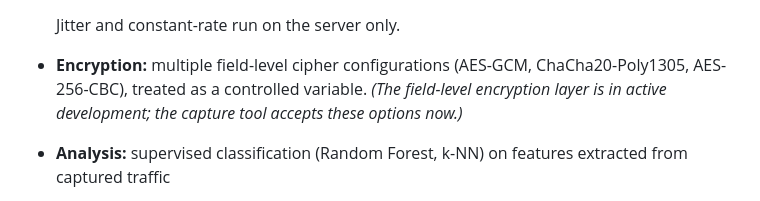
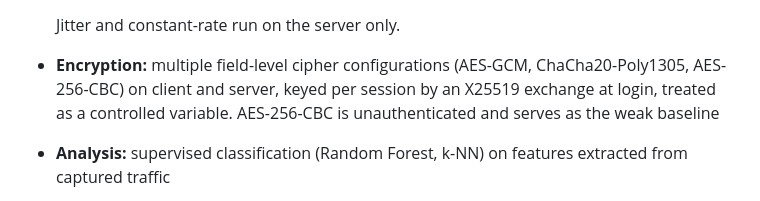
Before and after one commit to SpeerGabe/Greenbuck, a Markdown page: README.md, the part around the change. Rendered like a GitHub page.

Commit message:
Clarify encryption methods in README
Updated encryption section to clarify encryption methods and their implementation details.

```diff
--- a/README.md
+++ b/README.md
@@ -191,9 +191,9 @@ which is gitignored — raw capture data is not committed.
 
   Jitter and constant-rate run on the server only.
 - **Encryption:** multiple field-level cipher configurations (AES-GCM,
-  ChaCha20-Poly1305, AES-256-CBC), treated as a controlled variable. *(The
-  field-level encryption layer is in active development; the capture tool accepts
-  these options now.)*
+  ChaCha20-Poly1305, AES-256-CBC) on client and server, keyed per session by
+  an X25519 exchange at login, treated as a controlled variable. AES-256-CBC is
+  unauthenticated and serves as the weak baseline
 - **Analysis:** supervised classification (Random Forest, k-NN) on features
   extracted from captured traffic
 - **Primary result:** a privacy-utility tradeoff curve — each mitigation's
```
